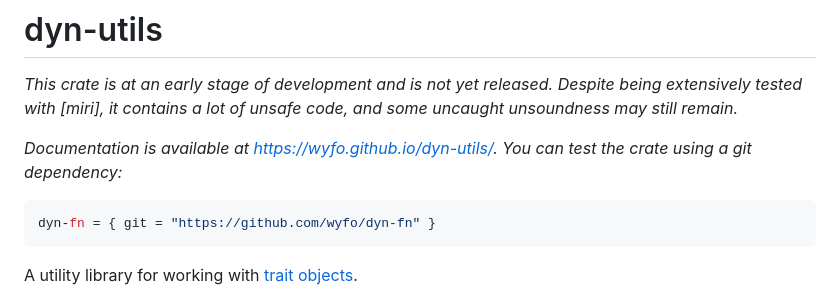
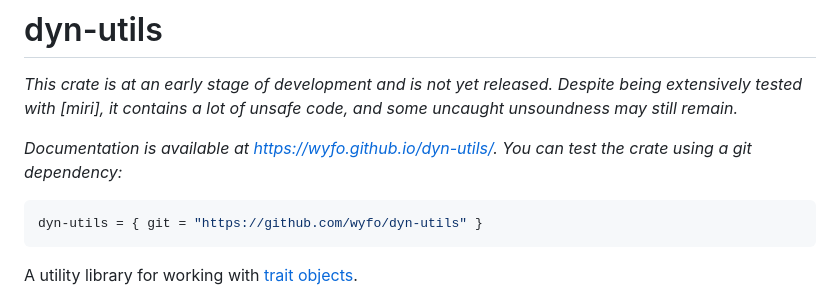
Before and after one commit to wyfo/dyn-utils, a Markdown page: README.md, the part around the change. Drawn GitHub-style.

Commit message:
Fix typo

````diff
--- a/README.md
+++ b/README.md
@@ -8,7 +8,7 @@ unsoundness may still remain.*
 using a git dependency:*
 
 ```toml
-dyn-fn = { git = "https://github.com/wyfo/dyn-fn" }
+dyn-utils = { git = "https://github.com/wyfo/dyn-utils" }
 ```
 
 A utility library for working with [trait objects].
````
